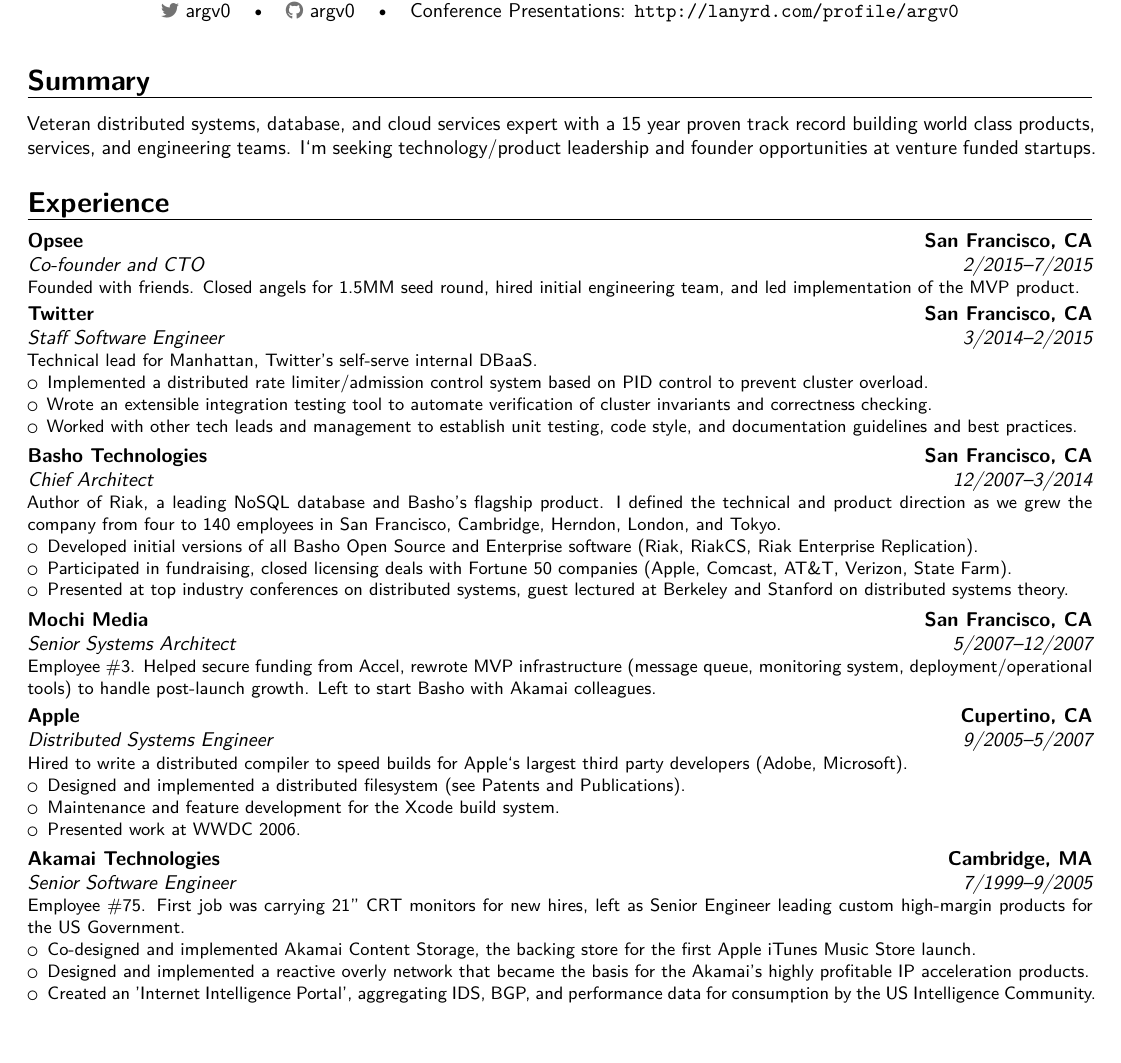
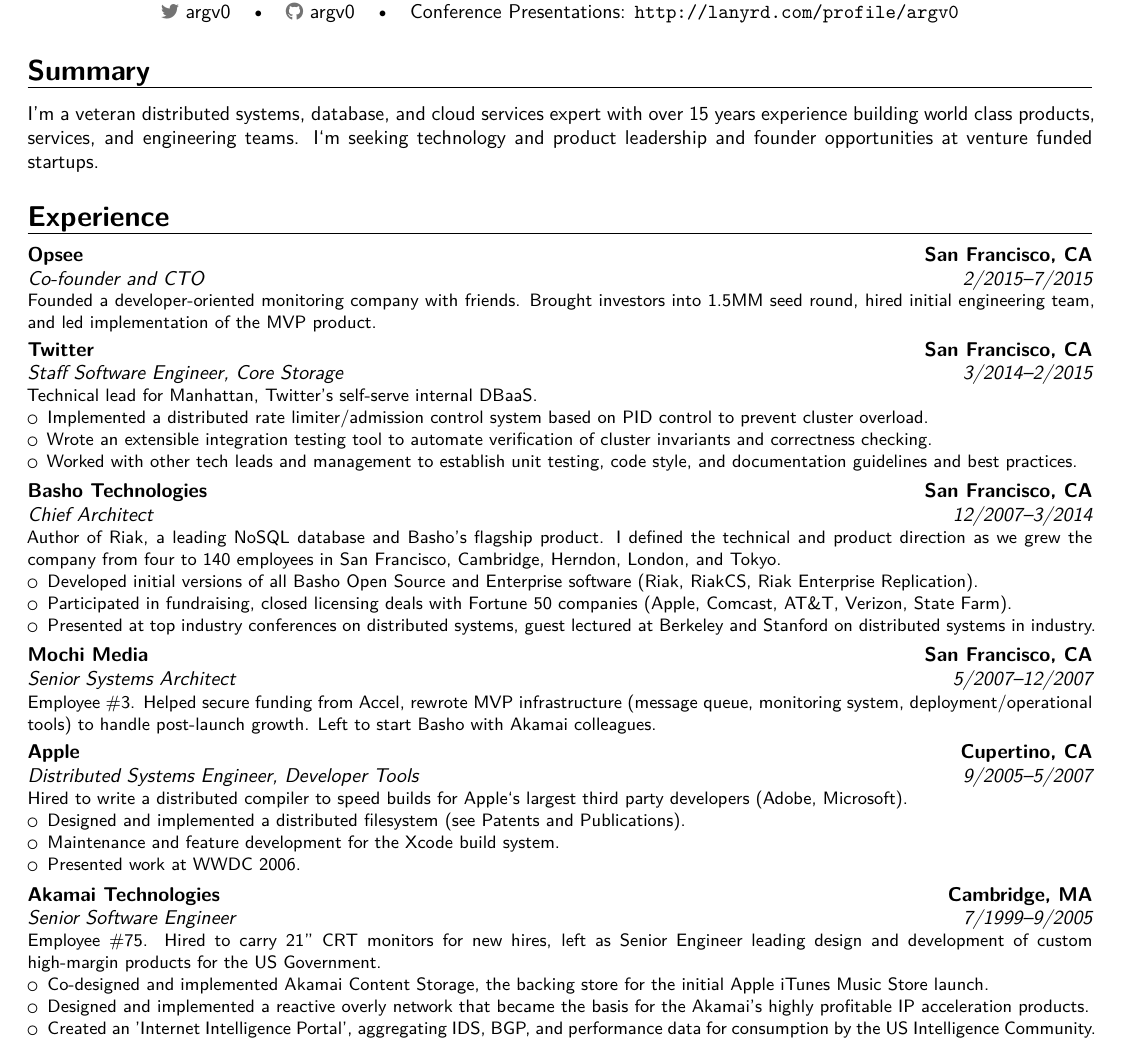
Before and after one commit to argv0/resume, a LaTeX CV (andygross-resume.tex): part of page 1 of 2, cut so that both start at the same text. Compiled offline with XeLaTeX.

Commit message:
minor edits

```diff
--- a/andygross-resume.tex
+++ b/andygross-resume.tex
@@ -4,12 +4,9 @@
 \nopagenumbers{}
 \usepackage[style=authoryear]{biblatex}
 \addbibresource{publications.bib}
+\setlength\bibitemsep{1.0\itemsep}
+\usepackage[scale=0.87,bottom=13mm,top=12mm]{geometry}
 
-\usepackage[scale=0.87,bottom=16mm,top=16mm]{geometry}
-%\setlength{\hintscolumnwidth}{3cm}                % if you want to change the width of the column with the dates
-%\setlength{\makecvtitlenamewidth}{10cm}           % for the 'classic' style, if you want to force the width allocated to your name and avoid line breaks. be careful though, the length is normally calculated to avoid any overlap with your personal info; use this at your own typographical risks...
-
-% personal data
 \name{Andy}{Gross}
 \address{1800 Bryant Street Apt. 305}{San Francisco, CA 94110}
 \phone[mobile]{+1~(415)~335~6775}
@@ -26,20 +21,18 @@
 \begin{document}
 
 \makecvtitle
-\vspace*{-5mm}
+\vspace*{-7mm}
 \section{Summary}
-Veteran distributed systems, database, and cloud services expert with a
-15 year proven track record building world class products, services, and
-engineering teams. I`m seeking technology/product leadership and founder
-opportunities at venture funded startups.
-
+I'm a veteran distributed systems, database, and cloud services expert with over 15 years
+experience building world class products, services, and engineering teams. I`m seeking
+technology and product leadership and founder opportunities at venture funded startups.
 \section{Experience}
 \cventry{2/2015--7/2015}{Co-founder and CTO}{Opsee}{San Francisco, CA}{}{
-Founded with friends. Closed angels for 1.5MM seed round,
+Founded a developer-oriented monitoring company with friends. Brought investors into 1.5MM seed round,
 hired initial engineering team, and led implementation of the MVP product.
 }
 
-\cventry{3/2014--2/2015}{Staff Software Engineer}{Twitter}{
+\cventry{3/2014--2/2015}{Staff Software Engineer, Core Storage}{Twitter}{
 San Francisco, CA}{}{Technical lead for Manhattan, Twitter's self-serve internal DBaaS.
 \begin{itemize}
 \item Implemented a distributed rate limiter/admission control system based on
@@ -63,7 +55,7 @@
 \item Participated in fundraising, closed licensing deals with Fortune 50
 companies (Apple, Comcast, AT\&T, Verizon, State Farm).
 \item Presented at top industry conferences on distributed systems, guest
-lectured at Berkeley and Stanford on distributed systems theory.
+lectured at Berkeley and Stanford on distributed systems in industry.
 \end{itemize}
 }
 
@@ -73,9 +65,10 @@
 tools) to handle post-launch growth.  Left to start Basho with
 Akamai colleagues.
 }
-\cventry{9/2005--5/2007}{Distributed Systems Engineer}{Apple}{Cupertino, CA}{}{
+\cventry{9/2005--5/2007}{Distributed Systems Engineer, Developer Tools}{Apple}{Cupertino, CA}{}{
 Hired to write a distributed compiler to speed builds for Apple`s
-largest third party developers (Adobe, Microsoft). \begin{itemize}
+largest third party developers (Adobe, Microsoft).
+\begin{itemize}
 \item Designed and implemented a distributed filesystem (see Patents and Publications).
 \item Maintenance and feature development for the Xcode build system.
 \item Presented work at WWDC 2006.
@@ -83,12 +76,12 @@
 }
 
 \cventry{7/1999--9/2005}{Senior Software Engineer}{Akamai Technologies}{Cambridge, MA}{}{
-Employee \#75. First job was carrying 21" CRT monitors for new
-hires, left as Senior Engineer leading custom high-margin products for
-the US Government.
+Employee \#75. Hired to carry 21" CRT monitors for new hires, left as
+Senior Engineer leading design and development of custom high-margin
+products for the US Government.
 \begin{itemize}
 \item Co-designed and implemented Akamai Content Storage, the backing store
-for the first Apple iTunes Music Store launch.
+for the initial Apple iTunes Music Store launch.
 \item Designed and implemented a reactive overly network that became the basis
 for the Akamai's highly profitable IP acceleration products.
 \item Created an 'Internet Intelligence Portal', aggregating IDS, BGP, and
```
Also changed, not shown: andygross-resume.pdf, andygross-resume.tex (11 more changed lines).
